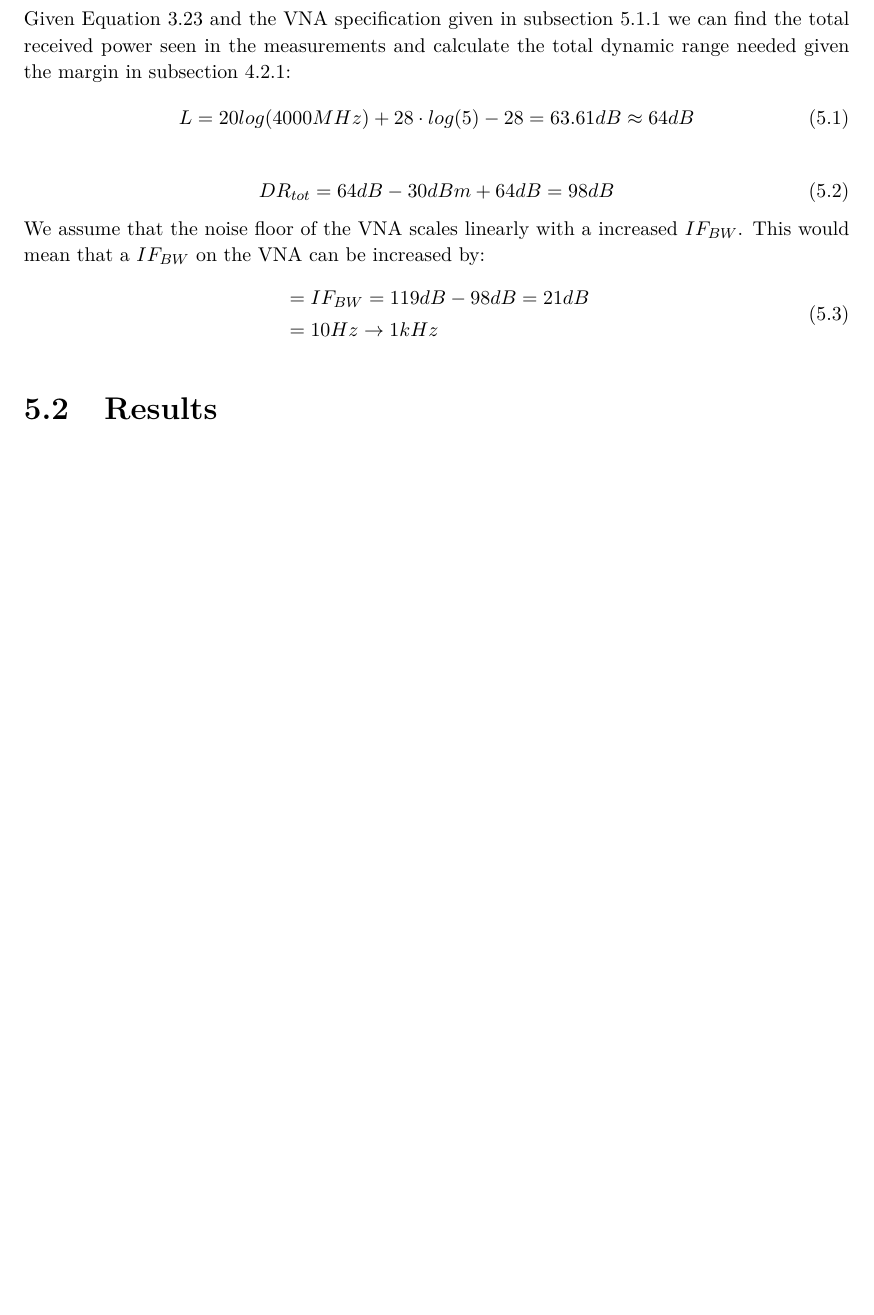
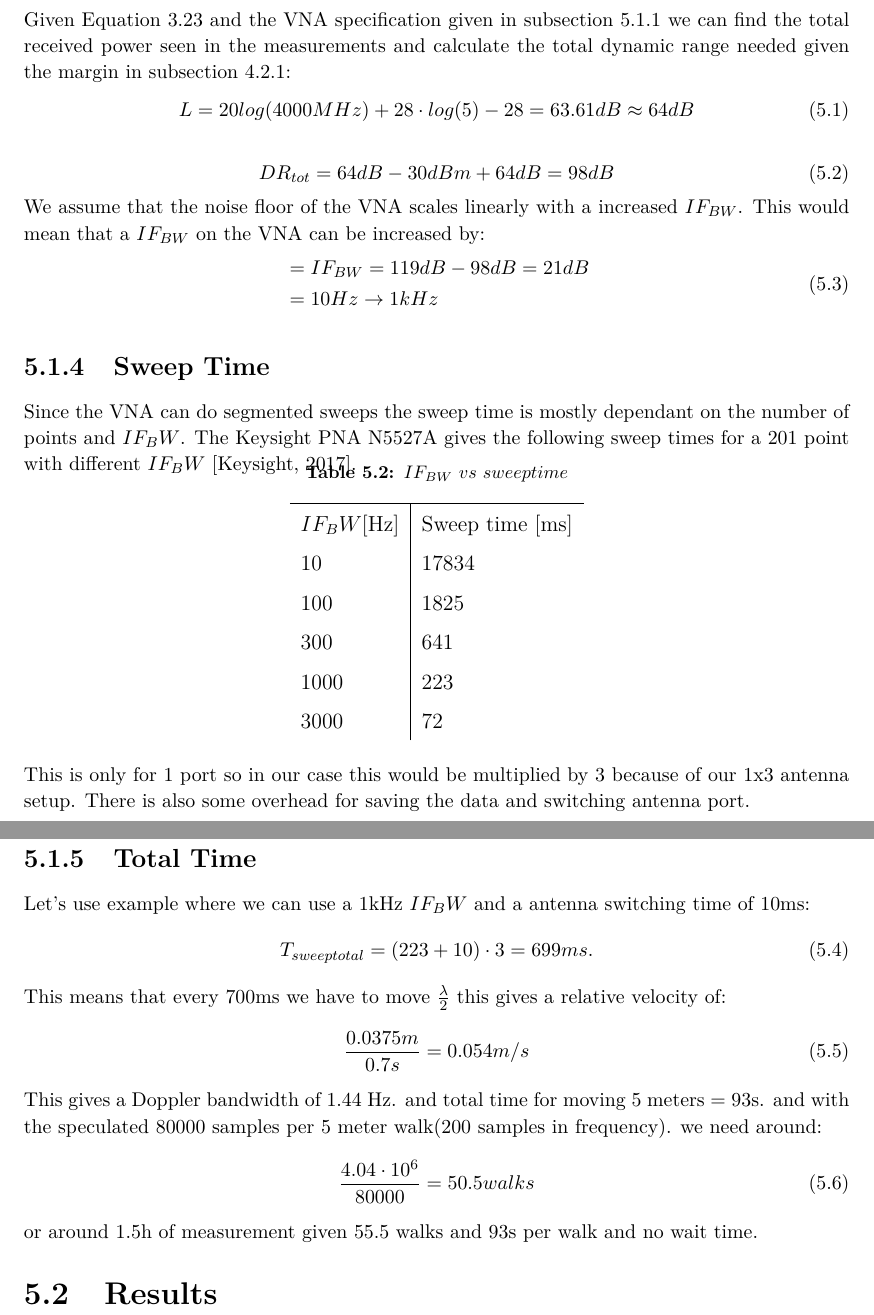
Before and after one commit to tkjj13/P8, a LaTeX thesis (report/main.tex, which reads report/chapter/measurement_campaign.tex): part of page 40 of 45 before the commit and two parts of pages 40 and 41 of 46 after it, the two joined at a grey line, cut so that both start at the same text, the shorter picture padded with empty space. Compiled offline with pdfLaTeX.

Commit message:
added a very crude time estiamtion to the measuremnt campain

```diff
--- a/report/chapter/measurement_campaign.tex
+++ b/report/chapter/measurement_campaign.tex
@@ -49,4 +49,43 @@ We assume that the noise floor of the \gls{VNA} scales linearly with a increased
            &= 10Hz \rightarrow 1kHz
 \end{split}
 \end{equation}
+\subsection{Sweep Time}
+Since the \gls{VNA} can do segmented sweeps the sweep time is mostly dependant on the number of points and $IF_BW$.
+The Keysight PNA N5527A gives the following sweep times for a 201 point with different $IF_BW$ \citep{Key_PNA}.
+
+\begin{table}[h]
+\centering
+\caption{$IF_{BW} \ vs \ sweep time$}
+\label{my-label}
+\begin{tabular}{l|l}
+\hline
+$IF_BW${[}Hz{]} & Sweep time {[}ms{]} \\
+10              & 17834               \\
+100             & 1825                \\
+300             & 641                 \\
+1000            & 223                 \\
+3000            & 72
+\end{tabular}
+\end{table}
+
+This is only for 1 port so in our case this would be multiplied by 3 because of our 1x3 antenna setup.
+There is also some overhead for saving the data and switching antenna port.
+
+\subsection{Total Time}
+Let's use example where we can use a 1kHz $IF_BW$ and a antenna switching time of 10ms:
+\begin{equation}
+T_{sweep total} = (223+10) \cdot 3   = 699ms.
+\end{equation}
+This means that every 700ms we have to move $\frac{\lambda}{2}$ this gives a relative velocity of:
+\begin{equation}
+\frac{0.0375m}{0.7s} = 0.054 m/s
+\end{equation}
+This gives a Doppler bandwidth of 1.44 Hz.
+and total time for moving 5 meters = 93s.
+and with the speculated 80000 samples per 5 meter walk(200 samples in frequency). we need around:
+\begin{equation}
+\frac{4.04 \cdot 10^6}{80000} = 50.5 walks
+\end{equation}
+or around 1.5h of measurement given 55.5 walks and 93s per walk and no wait time.
+
 \section{Results}
```
Also changed, not shown: report/setup/mybib.bib (+9 -0 lines), report/chapter/measurement_campaign.tex (6 more changed lines).
